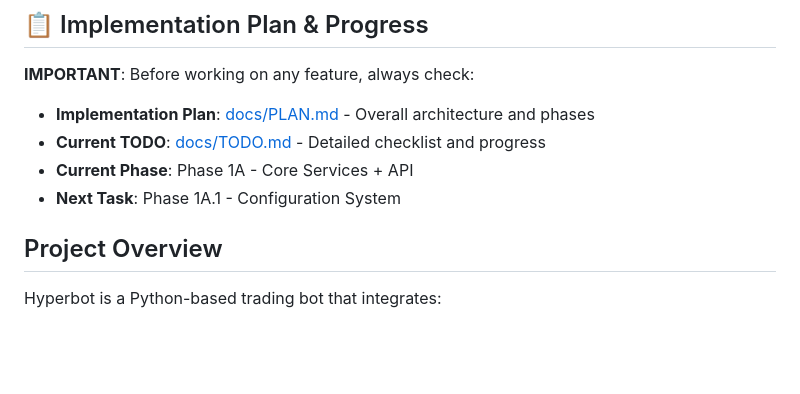
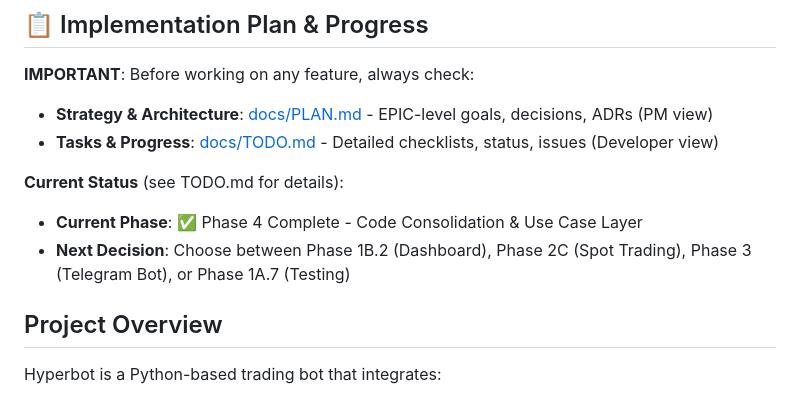
Before and after one commit to DennisDyallo/hyperbot, a Markdown page: CLAUDE.md, the part around the change printed below. Rendered like a GitHub page; blank space fills up the shorter version.

```diff
--- a/CLAUDE.md
+++ b/CLAUDE.md
@@ -5,10 +5,12 @@ This document provides comprehensive guidance for developing and maintaining the
 ## 📋 Implementation Plan & Progress
 
 **IMPORTANT**: Before working on any feature, always check:
-- **Implementation Plan**: [docs/PLAN.md](docs/PLAN.md) - Overall architecture and phases
-- **Current TODO**: [docs/TODO.md](docs/TODO.md) - Detailed checklist and progress
-- **Current Phase**: Phase 1A - Core Services + API
-- **Next Task**: Phase 1A.1 - Configuration System
+- **Strategy & Architecture**: [docs/PLAN.md](docs/PLAN.md) - EPIC-level goals, decisions, ADRs (PM view)
+- **Tasks & Progress**: [docs/TODO.md](docs/TODO.md) - Detailed checklists, status, issues (Developer view)
+
+**Current Status** (see TODO.md for details):
+- **Current Phase**: ✅ Phase 4 Complete - Code Consolidation & Use Case Layer
+- **Next Decision**: Choose between Phase 1B.2 (Dashboard), Phase 2C (Spot Trading), Phase 3 (Telegram Bot), or Phase 1A.7 (Testing)
 
 ## Project Overview
 
```
Also changed, not shown: other parts of CLAUDE.md (+109 -2 lines).
